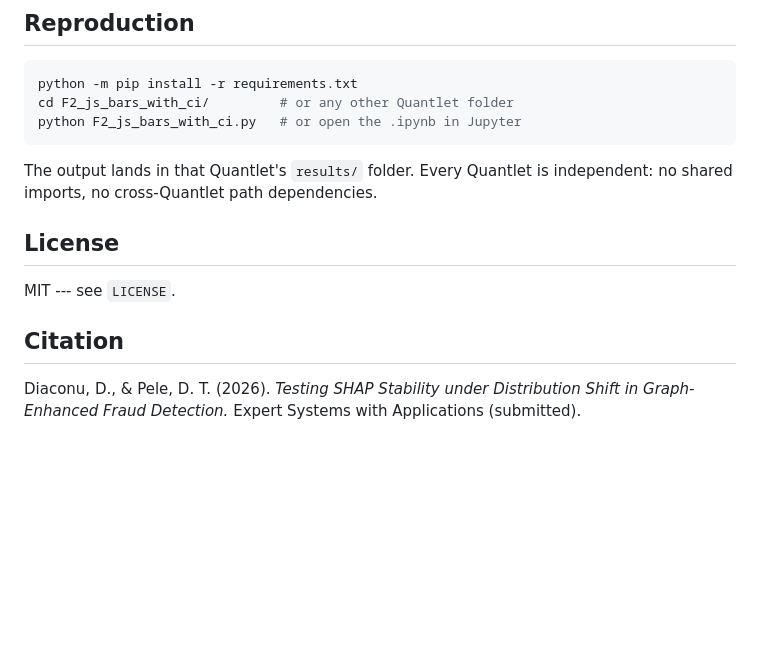
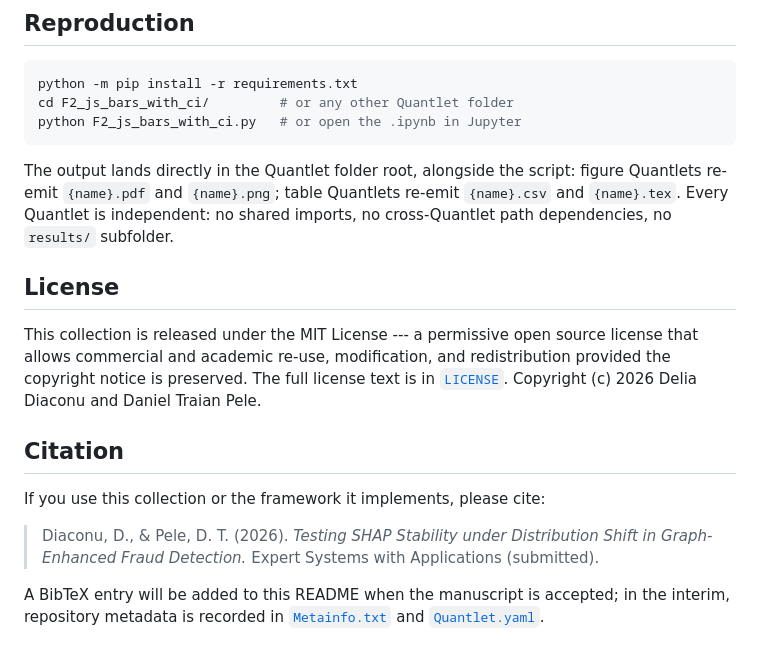
Before and after one commit to QuantLet/GNN_XAI_Stability, a Markdown page: README.md, the part around the change. Rendered like a GitHub page; blank space fills up the shorter version.

Commit message:
README: fix stale results/ reference and expand License section
The Reproduction section no longer claims outputs land in a results/
subfolder (we flattened the layout earlier in this revision cycle).
The License section now states the MIT terms inline and references the
LICENSE file via a relative link, instead of the one-line stub.

````diff
--- a/README.md
+++ b/README.md
@@ -72,15 +72,28 @@ cd F2_js_bars_with_ci/         # or any other Quantlet folder
 python F2_js_bars_with_ci.py   # or open the .ipynb in Jupyter
 ```
 
-The output lands in that Quantlet's `results/` folder. Every Quantlet is
-independent: no shared imports, no cross-Quantlet path dependencies.
+The output lands directly in the Quantlet folder root, alongside the script:
+figure Quantlets re-emit `{name}.pdf` and `{name}.png`; table Quantlets
+re-emit `{name}.csv` and `{name}.tex`. Every Quantlet is independent: no
+shared imports, no cross-Quantlet path dependencies, no `results/`
+subfolder.
 
 ## License
 
-MIT --- see `LICENSE`.
+This collection is released under the MIT License --- a permissive open
+source license that allows commercial and academic re-use, modification,
+and redistribution provided the copyright notice is preserved. The full
+license text is in [`LICENSE`](LICENSE). Copyright (c) 2026 Delia Diaconu
+and Daniel Traian Pele.
 
 ## Citation
 
-Diaconu, D., & Pele, D. T. (2026). *Testing SHAP Stability under Distribution
-Shift in Graph-Enhanced Fraud Detection.* Expert Systems with Applications
-(submitted).
+If you use this collection or the framework it implements, please cite:
+
+> Diaconu, D., & Pele, D. T. (2026). *Testing SHAP Stability under
+> Distribution Shift in Graph-Enhanced Fraud Detection.* Expert Systems
+> with Applications (submitted).
+
+A BibTeX entry will be added to this README when the manuscript is
+accepted; in the interim, repository metadata is recorded in
+[`Metainfo.txt`](Metainfo.txt) and [`Quantlet.yaml`](Quantlet.yaml).
````
